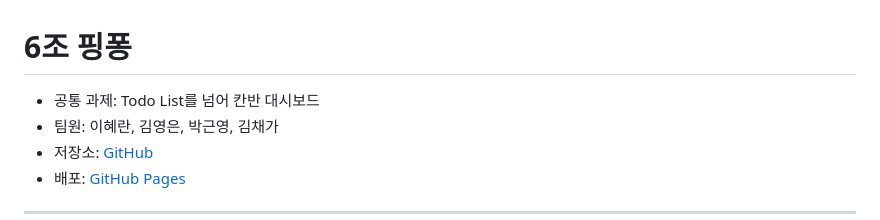
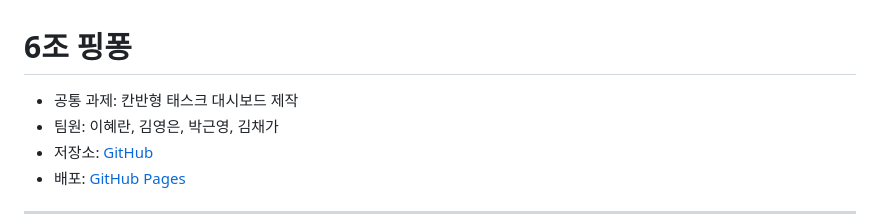
Before and after one commit to hyeramee/flowdash, a Markdown page: README.md, the part around the change. GitHub-like rendering.

```diff
--- a/README.md
+++ b/README.md
@@ -1,6 +1,6 @@
 # 6조 핑퐁
 
-- 공통 과제: Todo List를 넘어 칸반 대시보드
+- 공통 과제: 칸반형 태스크 대시보드 제작
 - 팀원: 이혜란, 김영은, 박근영, 김채가
 - 저장소: [GitHub](https://github.com/hyeramee/flowdash#)
 - 배포: [GitHub Pages](https://hyeramee.github.io/flowdash/)
```
